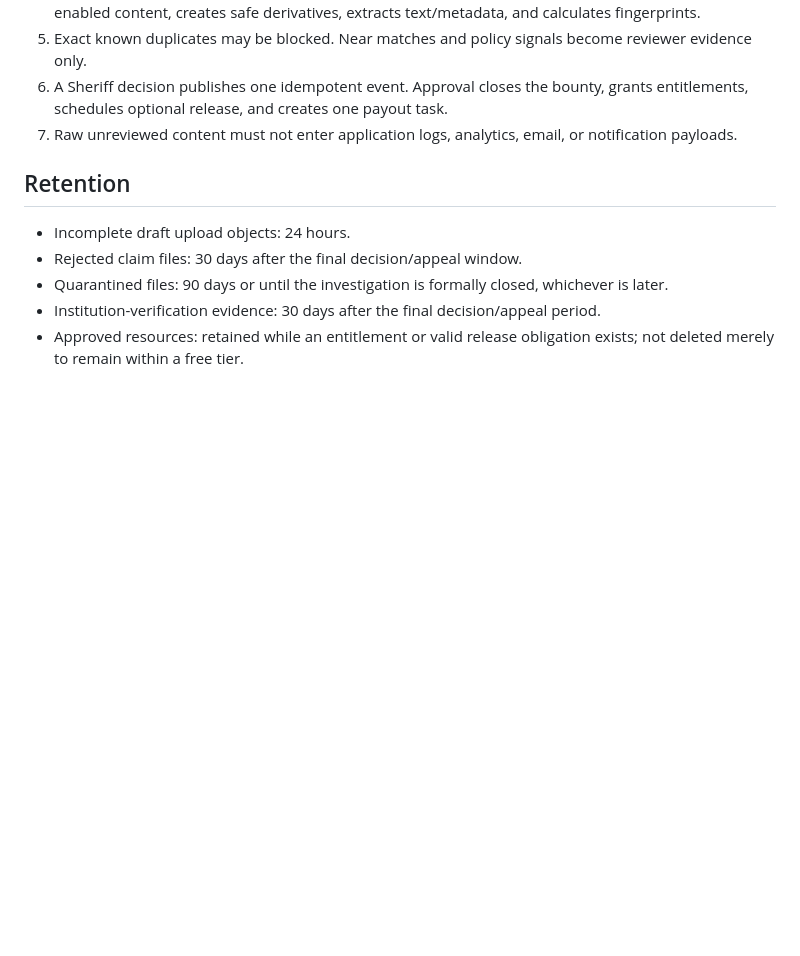
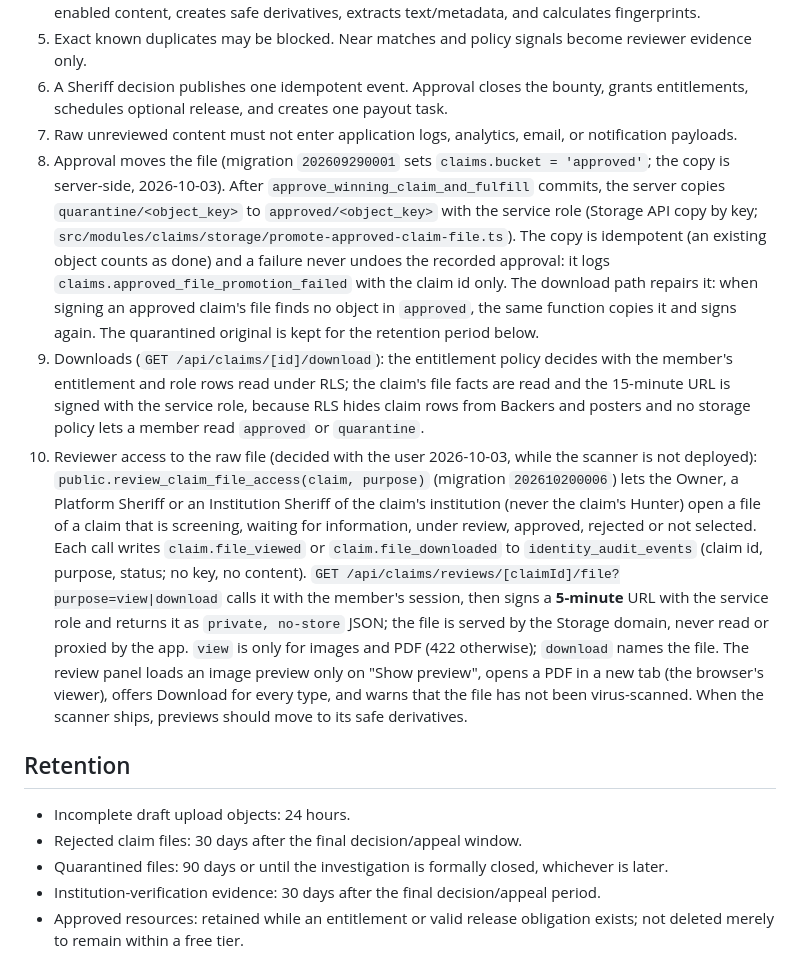
Before and after one commit to ReamyNadzri/bilik-kebal-2, a Markdown page: context/architecture.md, the part around the change. GitHub-like rendering; blank space fills up the shorter version.

```diff
--- a/context/architecture.md
+++ b/context/architecture.md
@@ -169,6 +169,31 @@ Payment mode is one of `disabled`, `mock`, `sandbox`, or `live_limited`. `mock`
 5. Exact known duplicates may be blocked. Near matches and policy signals become reviewer evidence only.
 6. A Sheriff decision publishes one idempotent event. Approval closes the bounty, grants entitlements, schedules optional release, and creates one payout task.
 7. Raw unreviewed content must not enter application logs, analytics, email, or notification payloads.
+8. Approval moves the file (migration `202609290001` sets `claims.bucket = 'approved'`; the copy is
+   server-side, 2026-10-03). After `approve_winning_claim_and_fulfill` commits, the server copies
+   `quarantine/<object_key>` to `approved/<object_key>` with the service role (Storage API copy by
+   key; `src/modules/claims/storage/promote-approved-claim-file.ts`). The copy is idempotent (an
+   existing object counts as done) and a failure never undoes the recorded approval: it logs
+   `claims.approved_file_promotion_failed` with the claim id only. The download path repairs it: when
+   signing an approved claim's file finds no object in `approved`, the same function copies it and
+   signs again. The quarantined original is kept for the retention period below.
+9. Downloads (`GET /api/claims/[id]/download`): the entitlement policy decides with the member's
+   entitlement and role rows read under RLS; the claim's file facts are read and the 15-minute URL is
+   signed with the service role, because RLS hides claim rows from Backers and posters and no storage
+   policy lets a member read `approved` or `quarantine`.
+10. Reviewer access to the raw file (decided with the user 2026-10-03, while the scanner is not
+    deployed): `public.review_claim_file_access(claim, purpose)` (migration `202610200006`) lets the
+    Owner, a Platform Sheriff or an Institution Sheriff of the claim's institution (never the claim's
+    Hunter) open a file of a claim that is screening, waiting for information, under review,
+    approved, rejected or not selected. Each call writes `claim.file_viewed` or
+    `claim.file_downloaded` to `identity_audit_events` (claim id, purpose, status; no key, no
+    content). `GET /api/claims/reviews/[claimId]/file?purpose=view|download` calls it with the
+    member's session, then signs a **5-minute** URL with the service role and returns it as
+    `private, no-store` JSON; the file is served by the Storage domain, never read or proxied by the
+    app. `view` is only for images and PDF (422 otherwise); `download` names the file. The review
+    panel loads an image preview only on "Show preview", opens a PDF in a new tab (the browser's
+    viewer), offers Download for every type, and warns that the file has not been virus-scanned.
+    When the scanner ships, previews should move to its safe derivatives.
 
 ## Retention
 
```
Also changed, not shown: context/progress-tracker.md (+35 -0 lines).
